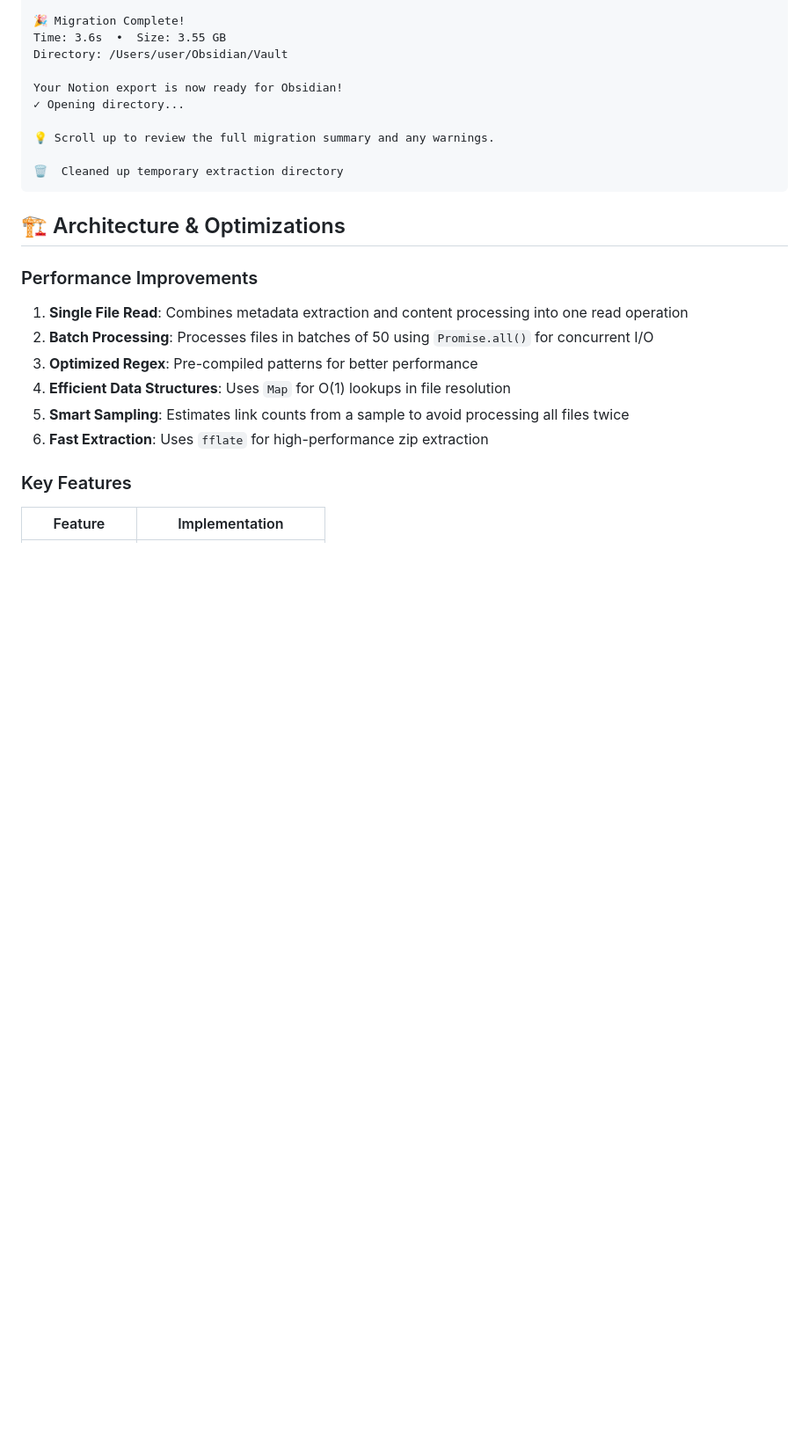
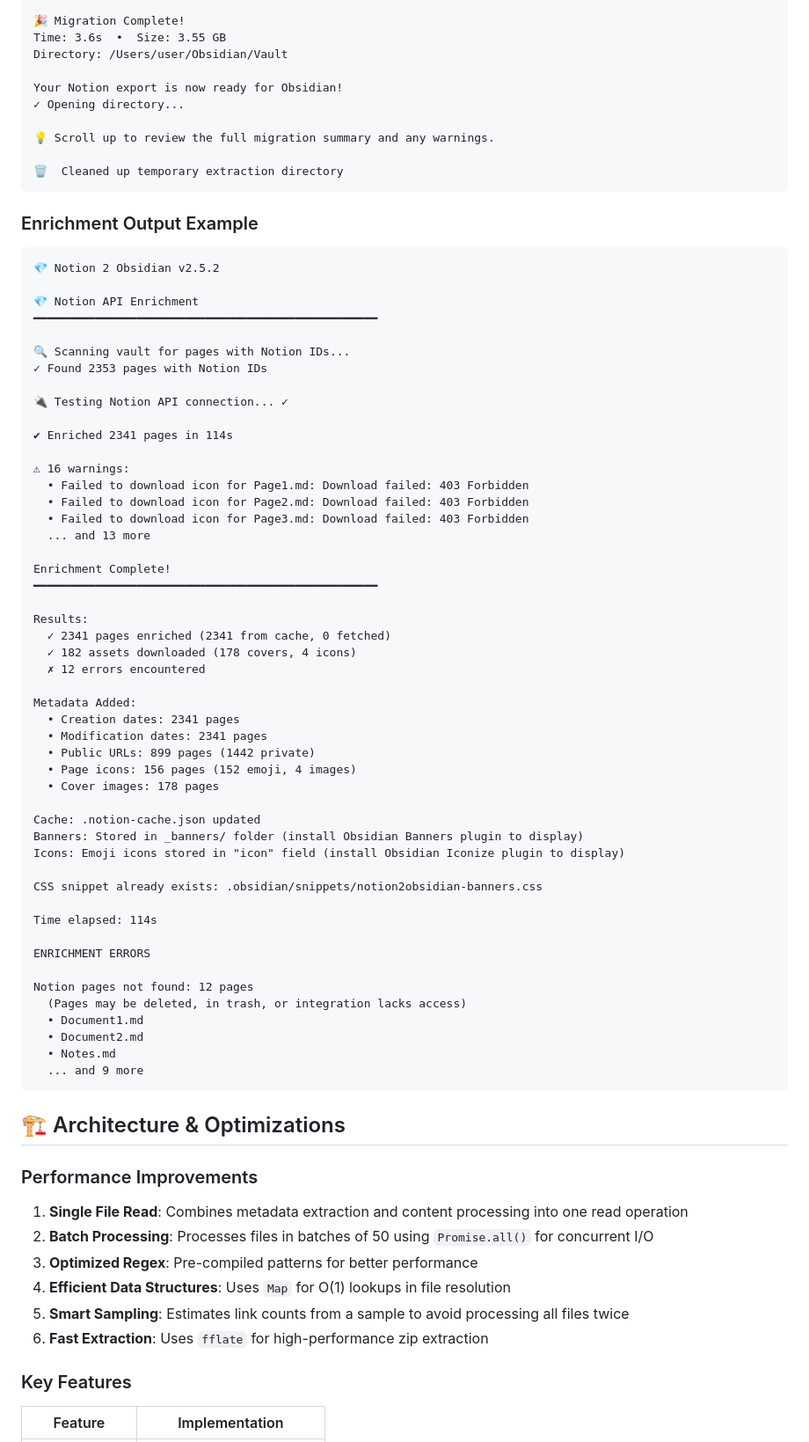
Before and after one commit to bitbonsai/notion2obsidian, a Markdown page: README.md, the part around the change. Shown at 88% size. GitHub-like rendering; blank space fills up the shorter version.

Commit message:
Add enrichment output example to README
- Shows real enrichment of 2341 pages in 114s
- Demonstrates cache usage, asset downloads, error handling
- Shows metadata breakdown: dates, URLs, icons, covers
- Includes warning and error examples
- All emojis and formatting match actual output

````diff
--- a/README.md
+++ b/README.md
@@ -553,6 +553,60 @@ Your Notion export is now ready for Obsidian!
 🗑️  Cleaned up temporary extraction directory
 ```
 
+### Enrichment Output Example
+
+```
+💎 Notion 2 Obsidian v2.5.2
+
+💎 Notion API Enrichment
+━━━━━━━━━━━━━━━━━━━━━━━━━━━━━━━━━━━━━━━━━━━━━━━━━━
+
+🔍 Scanning vault for pages with Notion IDs...
+✓ Found 2353 pages with Notion IDs
+
+🔌 Testing Notion API connection... ✓
+
+✔ Enriched 2341 pages in 114s
+
+⚠ 16 warnings:
+  • Failed to download icon for Page1.md: Download failed: 403 Forbidden
+  • Failed to download icon for Page2.md: Download failed: 403 Forbidden
+  • Failed to download icon for Page3.md: Download failed: 403 Forbidden
+  ... and 13 more
+
+Enrichment Complete!
+━━━━━━━━━━━━━━━━━━━━━━━━━━━━━━━━━━━━━━━━━━━━━━━━━━
+
+Results:
+  ✓ 2341 pages enriched (2341 from cache, 0 fetched)
+  ✓ 182 assets downloaded (178 covers, 4 icons)
+  ✗ 12 errors encountered
+
+Metadata Added:
+  • Creation dates: 2341 pages
+  • Modification dates: 2341 pages
+  • Public URLs: 899 pages (1442 private)
+  • Page icons: 156 pages (152 emoji, 4 images)
+  • Cover images: 178 pages
+
+Cache: .notion-cache.json updated
+Banners: Stored in _banners/ folder (install Obsidian Banners plugin to display)
+Icons: Emoji icons stored in "icon" field (install Obsidian Iconize plugin to display)
+
+CSS snippet already exists: .obsidian/snippets/notion2obsidian-banners.css
+
+Time elapsed: 114s
+
+ENRICHMENT ERRORS
+
+Notion pages not found: 12 pages
+  (Pages may be deleted, in trash, or integration lacks access)
+  • Document1.md
+  • Document2.md
+  • Notes.md
+  ... and 9 more
+```
+
 ## 🏗️ Architecture & Optimizations
 
 ### Performance Improvements
````
